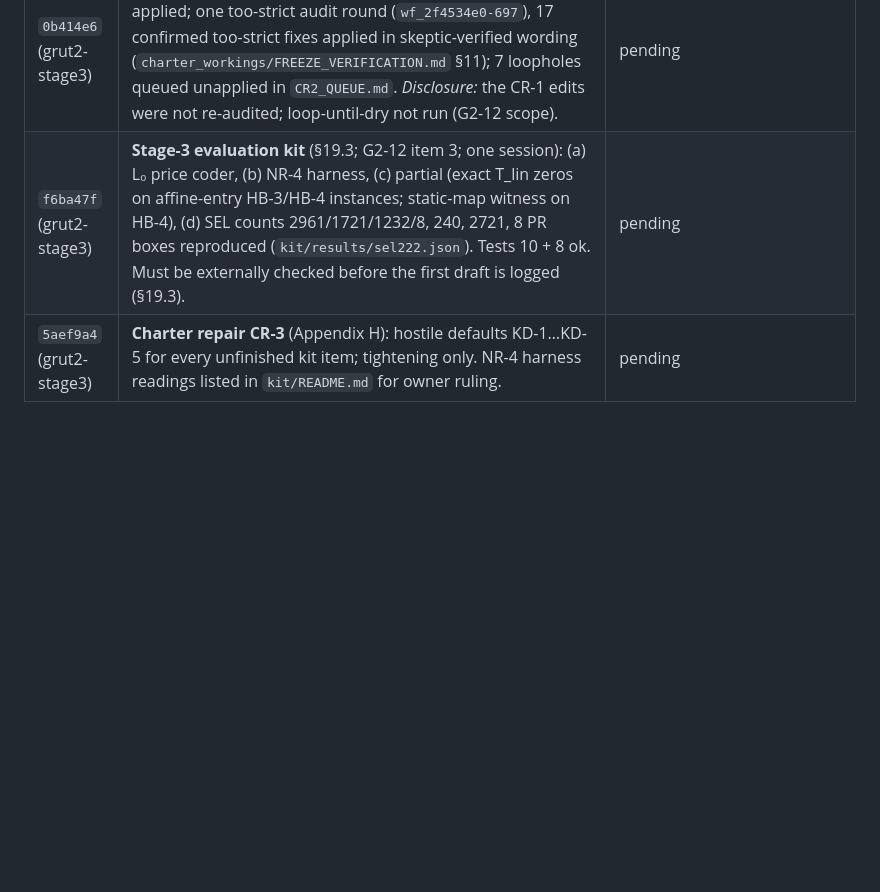
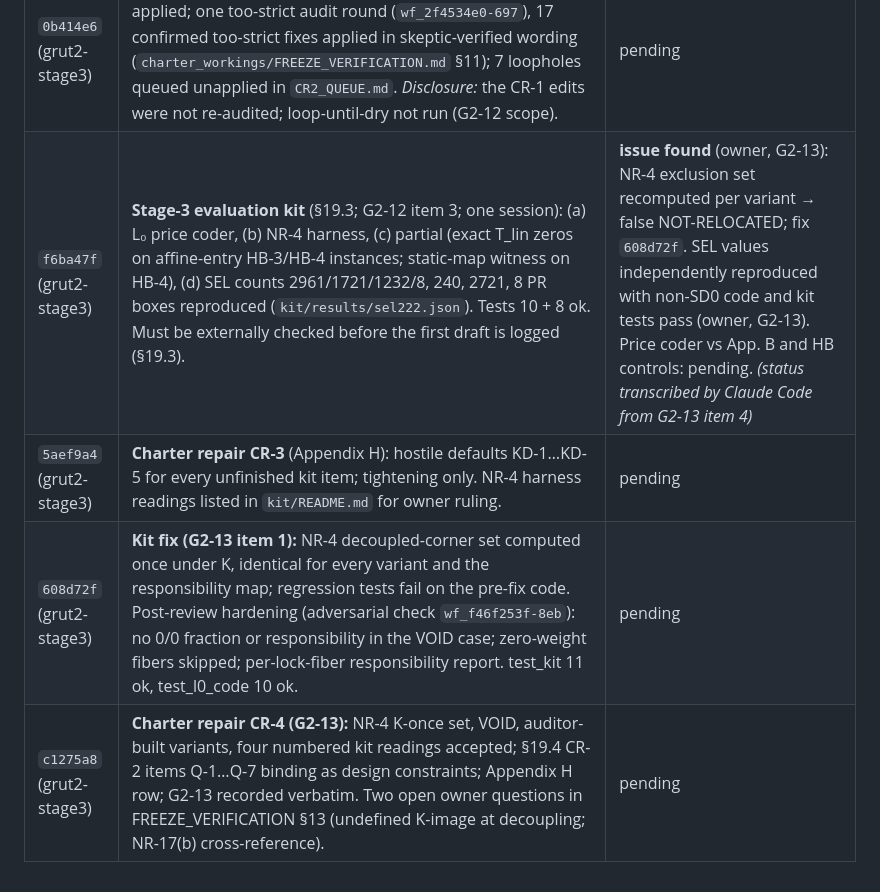
Before and after one commit to ryangrvr/vsctestinggrut, a Markdown page: PROGRAM/CHECKS.md, the part around the change. GitHub-like rendering; blank space fills up the shorter version.

Commit message:
CHECKS + STATE: G2-13 kit status (issue found, fixed at 608d72f), CR-4 pending; STOP before Card 1
Claude-Session: https://claude.ai/code/session_013LcLgdYXEg8W8jjixp56xM

```diff
--- a/PROGRAM/CHECKS.md
+++ b/PROGRAM/CHECKS.md
@@ -27,5 +27,7 @@ The rule is RULES rule 8.
 | `1e2cfdf` | **D5 governing audit + R1 TERMINAL SYNTHESIS.** D5 verdict: (M) and (P) STANDARD MATHEMATICS, NEW OPERATIONAL DEFINITION; 10/10 comparators MID/MID; no RESTATED; no DISTINCTIVE; kill condition does not fire. A no; B yes; C yes (qualified; D5 C1 carrier minimal among readout-only assumptions at Tier 1; C6 alternative for the odd channel); D yes. Z_A and the MI framing RESTATED (post-result). Errata: C2-F colored, not non-Markov; E_univ wording; Prop G k=1 sharpness (evidence). R1_SYNTHESIS = R1 TERMINAL SYNTHESIS (G2-10 contents). D5 analysis C1–C6 is evidence grade. | **checked: owner review** (ChatGPT + Claude, ruling G2-11, 2026-10-07). The R1 TERMINAL synthesis and the D5 governing classification are ACCEPTED at their stated grades: (M) and (P) MID; DISTINCTIVE not earned; kill condition does not fire. The D5 literature positioning was spot-checked (ε-transducers, measurement invariance, nonlinear FDT). **Still pending:** the theorem-level items (A-BL, F, M1–M3, Prop. G) and the D5 analyses C1–C6, which keep 'external check pending'. |
 | `0bc125a` (grut2-stage3) | **Stage-3 charter FROZEN ALONE** (`PROGRAM/STAGE3/STAGE3_CHARTER.md`; ruling G2-11): G2-11 items 1–9 and additions 1–4; no candidate law. Compression credit = forced interface–response coupling b_J over up to 100 post-freeze instances with family and lock-fiber caps; generation of Π, carrier, [h], T_Π is a gate, not a credit. Non-normative working record in `PROGRAM/STAGE3/charter_workings/` (drafts, red-team reports, three audit rounds, FREEZE_VERIFICATION.md). *Disclosure:* the loop-until-dry audit was stopped unread to conserve budget; completing it is recommended as CR-1 before Card 1. | pending |
 | `0b414e6` (grut2-stage3) | **Stage-3 charter CR-1 re-freeze** (ruling G2-12): items 1–6 applied; one too-strict audit round (`wf_2f4534e0-697`), 17 confirmed too-strict fixes applied in skeptic-verified wording (`charter_workings/FREEZE_VERIFICATION.md` §11); 7 loopholes queued unapplied in `CR2_QUEUE.md`. *Disclosure:* the CR-1 edits were not re-audited; loop-until-dry not run (G2-12 scope). | pending |
-| `f6ba47f` (grut2-stage3) | **Stage-3 evaluation kit** (§19.3; G2-12 item 3; one session): (a) L₀ price coder, (b) NR-4 harness, (c) partial (exact T_lin zeros on affine-entry HB-3/HB-4 instances; static-map witness on HB-4), (d) SEL counts 2961/1721/1232/8, 240, 2721, 8 PR boxes reproduced (`kit/results/sel222.json`). Tests 10 + 8 ok. Must be externally checked before the first draft is logged (§19.3). | pending |
+| `f6ba47f` (grut2-stage3) | **Stage-3 evaluation kit** (§19.3; G2-12 item 3; one session): (a) L₀ price coder, (b) NR-4 harness, (c) partial (exact T_lin zeros on affine-entry HB-3/HB-4 instances; static-map witness on HB-4), (d) SEL counts 2961/1721/1232/8, 240, 2721, 8 PR boxes reproduced (`kit/results/sel222.json`). Tests 10 + 8 ok. Must be externally checked before the first draft is logged (§19.3). | **issue found** (owner, G2-13): NR-4 exclusion set recomputed per variant → false NOT-RELOCATED; fix `608d72f`. SEL values independently reproduced with non-SD0 code and kit tests pass (owner, G2-13). Price coder vs App. B and HB controls: pending. *(status transcribed by Claude Code from G2-13 item 4)* |
 | `5aef9a4` (grut2-stage3) | **Charter repair CR-3** (Appendix H): hostile defaults KD-1…KD-5 for every unfinished kit item; tightening only. NR-4 harness readings listed in `kit/README.md` for owner ruling. | pending |
+| `608d72f` (grut2-stage3) | **Kit fix (G2-13 item 1):** NR-4 decoupled-corner set computed once under K, identical for every variant and the responsibility map; regression tests fail on the pre-fix code. Post-review hardening (adversarial check `wf_f46f253f-8eb`): no 0/0 fraction or responsibility in the VOID case; zero-weight fibers skipped; per-lock-fiber responsibility report. test_kit 11 ok, test_l0_code 10 ok. | pending |
+| `c1275a8` (grut2-stage3) | **Charter repair CR-4 (G2-13):** NR-4 K-once set, VOID, auditor-built variants, four numbered kit readings accepted; §19.4 CR-2 items Q-1…Q-7 binding as design constraints; Appendix H row; G2-13 recorded verbatim. Two open owner questions in FREEZE_VERIFICATION §13 (undefined K-image at decoupling; NR-17(b) cross-reference). | pending |
```
Also changed, not shown: PROGRAM/STATE.md (+12 -7 lines).
